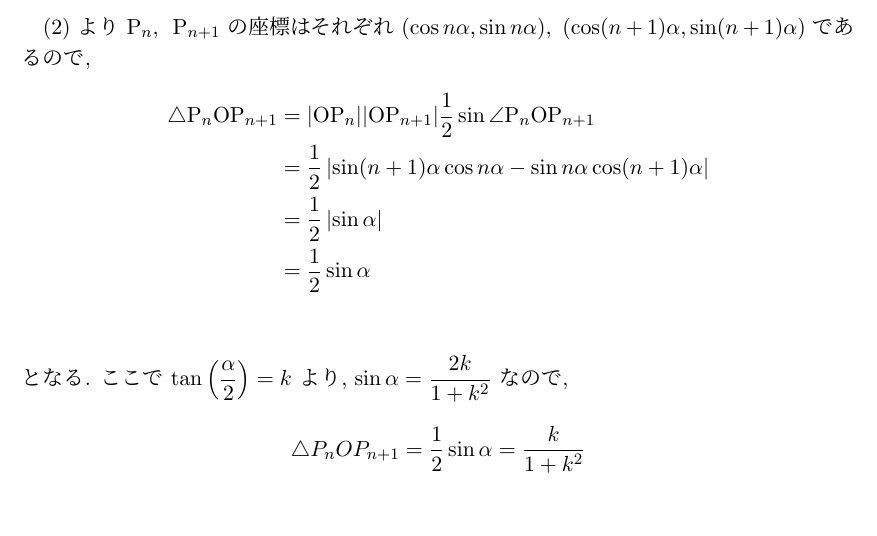
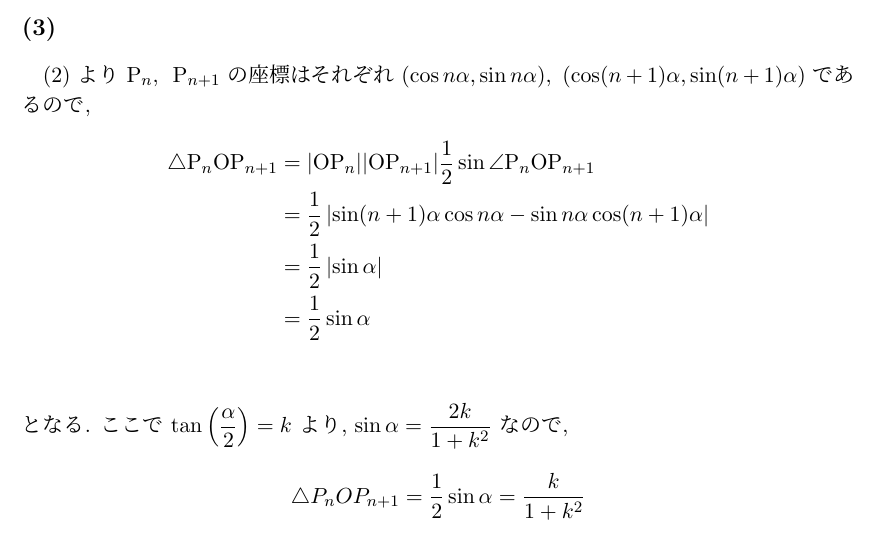
Before and after one commit to peano-system/nugitlecture, a LaTeX document (名大過去問文系.tex): part of the page, cut at the place of the change, the shorter picture padded with empty space. Compiled offline with pLaTeX and dvipdfmx.

Commit message:
大問2(3) 編集しました

```diff
--- a/名大過去問文系.tex
+++ b/名大過去問文系.tex
@@ -38,6 +38,7 @@
 %大問2（3）
 %
 
+\subsection*{(3)}
  (2) より P$_n$, \ P$_{n + 1}$ の座標はそれぞれ $(\cos n \alpha, \sin n \alpha), \ (\cos (n + 1) \alpha, \sin (n + 1) \alpha)$ であるので,
   \begin{align*}
    \triangle \textrm{P}_n \textrm{O} \textrm{P}_{n + 1} &= |\textrm{O} \textrm{P}_n| |\textrm{O} \textrm{P}_{n + 1}| \frac{1}{2} \sin \angle \textrm{P}_n \textrm{O} \textrm{P}_{n + 1} \\
```
